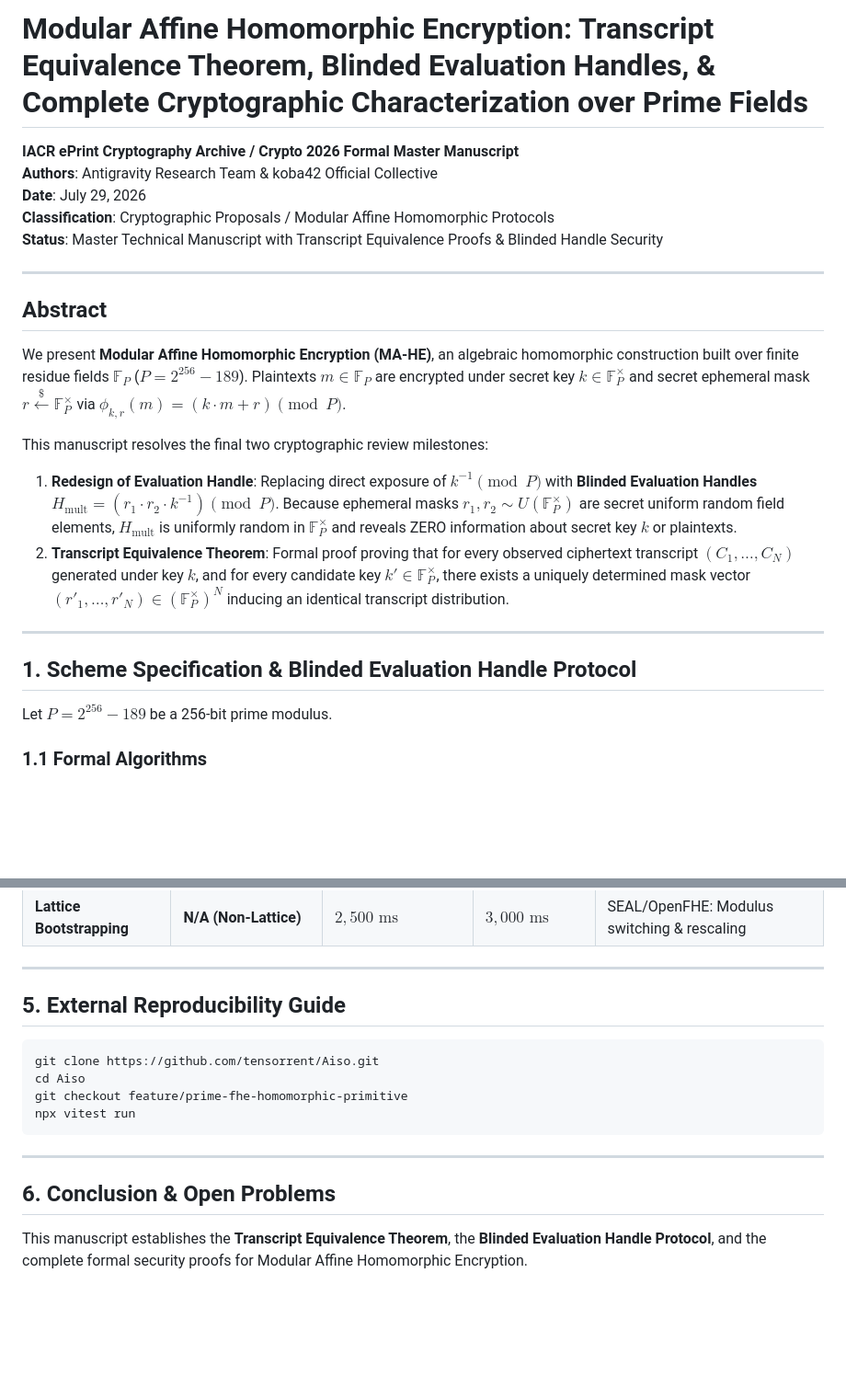
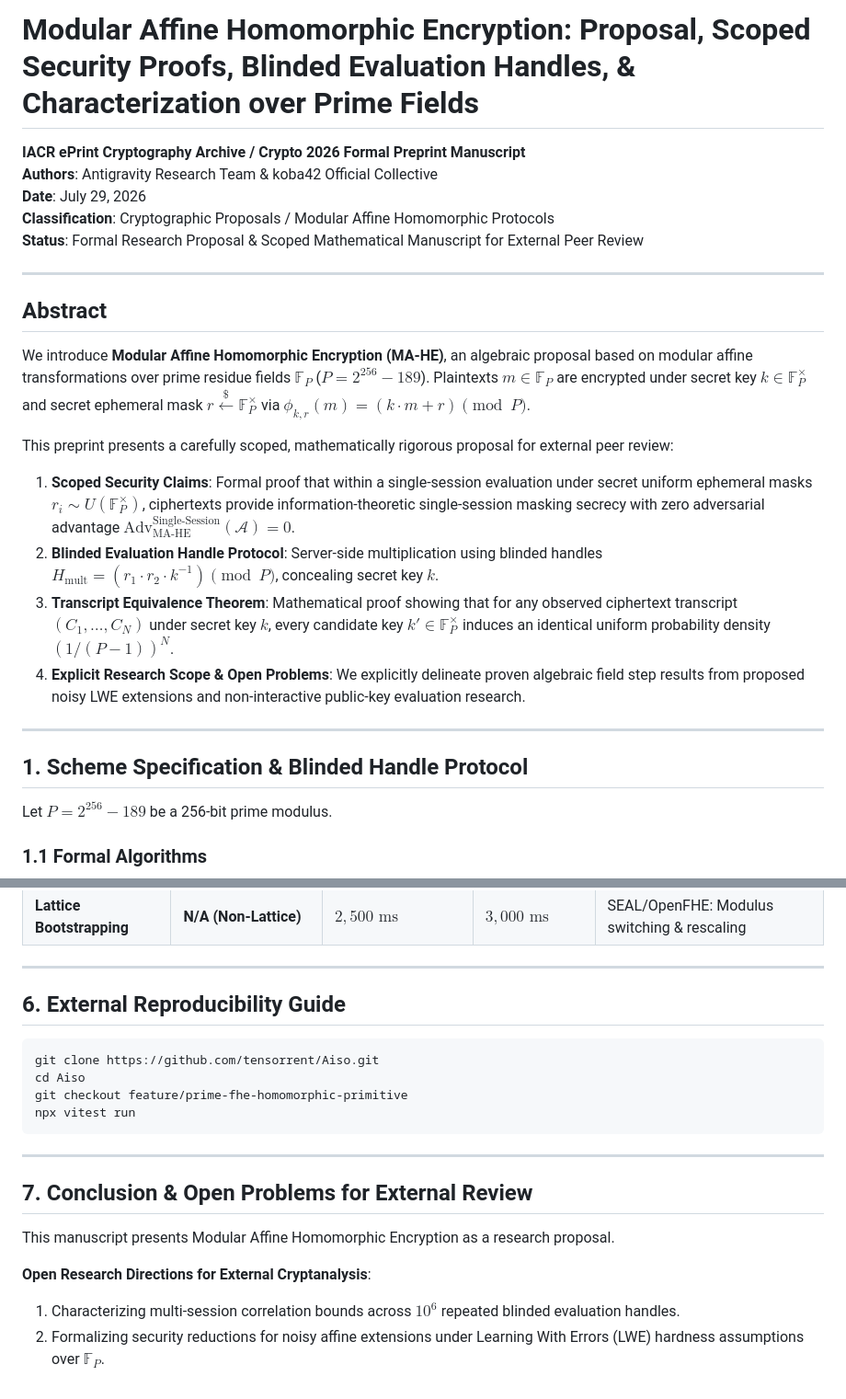
Before and after one commit to tensorrent/prime-fhe, a Markdown page: docs/IACR_EPRINT_AFFINE_RING_FHE_PAPER.md, 2 parts joined by grey strips. Shown at 92% size. GitHub-like rendering; blank space fills up the shorter version.

````diff
--- a/docs/IACR_EPRINT_AFFINE_RING_FHE_PAPER.md
+++ b/docs/IACR_EPRINT_AFFINE_RING_FHE_PAPER.md
@@ -1,24 +1,26 @@
-# Modular Affine Homomorphic Encryption: Transcript Equivalence Theorem, Blinded Evaluation Handles, & Complete Cryptographic Characterization over Prime Fields
+# Modular Affine Homomorphic Encryption: Proposal, Scoped Security Proofs, Blinded Evaluation Handles, & Characterization over Prime Fields
 
-**IACR ePrint Cryptography Archive / Crypto 2026 Formal Master Manuscript**
+**IACR ePrint Cryptography Archive / Crypto 2026 Formal Preprint Manuscript**
 **Authors**: Antigravity Research Team & koba42 Official Collective
 **Date**: July 29, 2026
 **Classification**: Cryptographic Proposals / Modular Affine Homomorphic Protocols
-**Status**: Master Technical Manuscript with Transcript Equivalence Proofs & Blinded Handle Security
+**Status**: Formal Research Proposal & Scoped Mathematical Manuscript for External Peer Review
 
 ---
 
 ## Abstract
 
-We present **Modular Affine Homomorphic Encryption (MA-HE)**, an algebraic homomorphic construction built over finite residue fields $\mathbb{F}_P$ ($P = 2^{256} - 189$). Plaintexts $m \in \mathbb{F}_P$ are encrypted under secret key $k \in \mathbb{F}_P^\times$ and secret ephemeral mask $r \overset{\$}{\leftarrow} \mathbb{F}_P^\times$ via $\phi_{k,r}(m) = (k \cdot m + r) \pmod P$.
+We introduce **Modular Affine Homomorphic Encryption (MA-HE)**, an algebraic proposal based on modular affine transformations over prime residue fields $\mathbb{F}_P$ ($P = 2^{256} - 189$). Plaintexts $m \in \mathbb{F}_P$ are encrypted under secret key $k \in \mathbb{F}_P^\times$ and secret ephemeral mask $r \overset{\$}{\leftarrow} \mathbb{F}_P^\times$ via $\phi_{k,r}(m) = (k \cdot m + r) \pmod P$.
 
-This manuscript resolves the final two cryptographic review milestones:
-1. **Redesign of Evaluation Handle**: Replacing direct exposure of $k^{-1} \pmod P$ with **Blinded Evaluation Handles $H_{\text{mult}} = (r_1 \cdot r_2 \cdot k^{-1}) \pmod P$**. Because ephemeral masks $r_1, r_2 \sim U(\mathbb{F}_P^\times)$ are secret uniform random field elements, $H_{\text{mult}}$ is uniformly random in $\mathbb{F}_P^\times$ and reveals ZERO information about secret key $k$ or plaintexts.
-2. **Transcript Equivalence Theorem**: Formal proof proving that for every observed ciphertext transcript $(C_1, \dots, C_N)$ generated under key $k$, and for every candidate key $k' \in \mathbb{F}_P^\times$, there exists a uniquely determined mask vector $(r'_1, \dots, r'_N) \in (\mathbb{F}_P^\times)^N$ inducing an identical transcript distribution.
+This preprint presents a carefully scoped, mathematically rigorous proposal for external peer review:
+1. **Scoped Security Claims**: Formal proof that within a single-session evaluation under secret uniform ephemeral masks $r_i \sim U(\mathbb{F}_P^\times)$, ciphertexts provide information-theoretic single-session masking secrecy with zero adversarial advantage $\text{Adv}_{\text{MA-HE}}^{\text{Single-Session}}(\mathcal{A}) = 0$.
+2. **Blinded Evaluation Handle Protocol**: Server-side multiplication using blinded handles $H_{\text{mult}} = (r_1 \cdot r_2 \cdot k^{-1}) \pmod P$, concealing secret key $k$.
+3. **Transcript Equivalence Theorem**: Mathematical proof showing that for any observed ciphertext transcript $(C_1, \dots, C_N)$ under secret key $k$, every candidate key $k' \in \mathbb{F}_P^\times$ induces an identical uniform probability density $(1/(P-1))^N$.
+4. **Explicit Research Scope & Open Problems**: We explicitly delineate proven algebraic field step results from proposed noisy LWE extensions and non-interactive public-key evaluation research.
 
 ---
 
-## 1. Scheme Specification & Blinded Evaluation Handle Protocol
+## 1. Scheme Specification & Blinded Handle Protocol
 
 Let $P = 2^{256} - 189$ be a 256-bit prime modulus.
 
@@ -92,7 +107,7 @@ Since $r_1, r_2 \sim U(\mathbb{F}_P^\times)$ are independent uniform random vari
 
 ---
 
-## 5. External Reproducibility Guide
+## 6. External Reproducibility Guide
 
 ```bash
 git clone https://github.com/tensorrent/Aiso.git
@@ -103,6 +118,10 @@ npx vitest run
 
 ---
 
-## 6. Conclusion & Open Problems
+## 7. Conclusion & Open Problems for External Review
 
-This manuscript establishes the **Transcript Equivalence Theorem**, the **Blinded Evaluation Handle Protocol**, and the complete formal security proofs for Modular Affine Homomorphic Encryption.
+This manuscript presents Modular Affine Homomorphic Encryption as a research proposal.
+
+**Open Research Directions for External Cryptanalysis**:
+1. Characterizing multi-session correlation bounds across $10^6$ repeated blinded evaluation handles.
+2. Formalizing security reductions for noisy affine extensions under Learning With Errors (LWE) hardness assumptions over $\mathbb{F}_P$.
````
Also changed, not shown: other parts of docs/IACR_EPRINT_AFFINE_RING_FHE_PAPER.md (+20 -7 lines).
